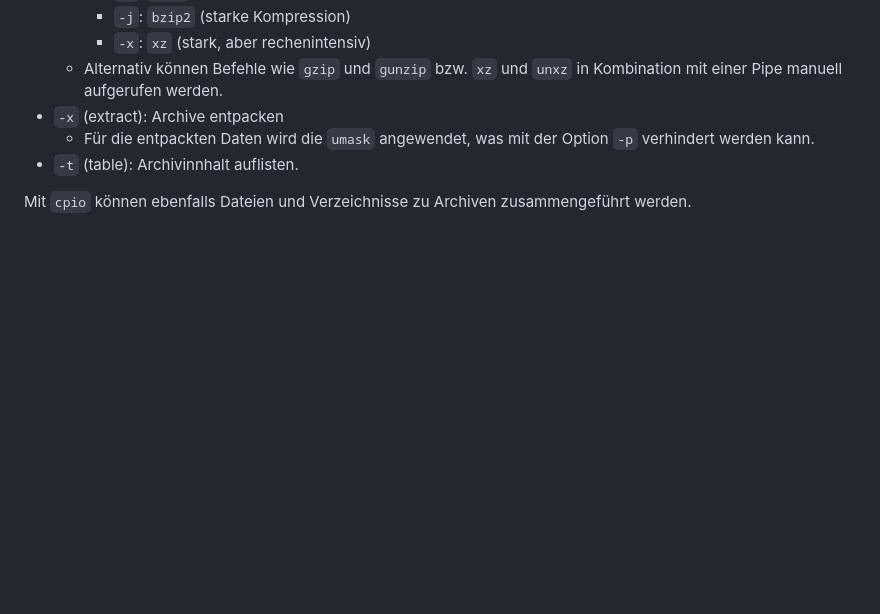
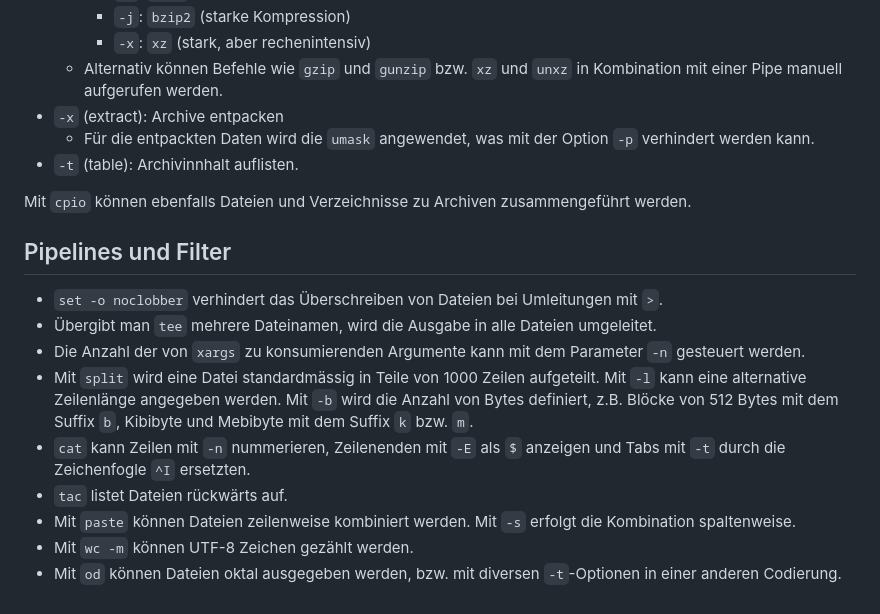
Before and after one commit to patrickbucher/docs, a Markdown page: lpic/book.md, the part around the change. Rendered like a GitHub page; blank space fills up the shorter version.

Commit message:
lpic: chapter 4

```diff
--- a/lpic/book.md
+++ b/lpic/book.md
@@ -202,3 +202,24 @@ Das Program `tar` arbeitet mit verschiedenen Modi:
 
 Mit `cpio` können ebenfalls Dateien und Verzeichnisse zu Archiven
 zusammengeführt werden.
+
+## Pipelines und Filter
+
+- `set -o noclobber` verhindert das Überschreiben von Dateien bei Umleitungen
+  mit `>`.
+- Übergibt man `tee` mehrere Dateinamen, wird die Ausgabe in alle Dateien
+  umgeleitet.
+- Die Anzahl der von `xargs` zu konsumierenden Argumente kann mit dem Parameter
+  `-n` gesteuert werden.
+- Mit `split` wird eine Datei standardmässig in Teile von 1000 Zeilen
+  aufgeteilt. Mit `-l` kann eine alternative Zeilenlänge angegeben werden. Mit
+  `-b` wird die Anzahl von Bytes definiert, z.B. Blöcke von 512 Bytes mit dem
+  Suffix `b`, Kibibyte und Mebibyte mit dem Suffix `k` bzw. `m`.
+- `cat` kann Zeilen mit `-n` nummerieren, Zeilenenden mit `-E` als `$` anzeigen
+  und Tabs mit `-t` durch die Zeichenfogle `^I` ersetzten.
+- `tac` listet Dateien rückwärts auf.
+- Mit `paste` können Dateien zeilenweise kombiniert werden. Mit `-s` erfolgt die
+  Kombination spaltenweise.
+- Mit `wc -m` können UTF-8 Zeichen gezählt werden.
+- Mit `od` können Dateien oktal ausgegeben werden, bzw. mit diversen
+  `-t`-Optionen in einer anderen Codierung.
```
